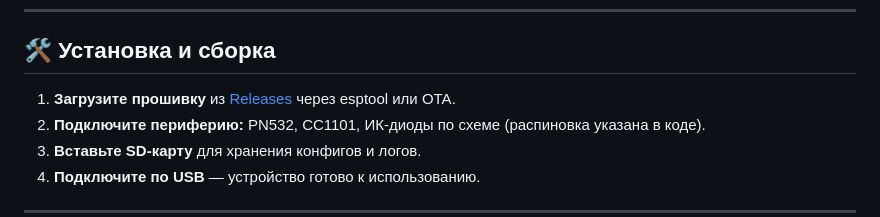
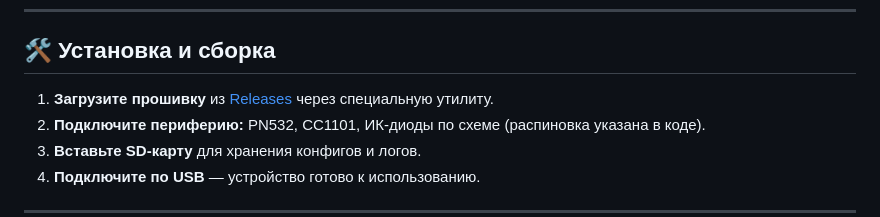
Before and after one commit to ESRHunter/ESP-Hunter, a Markdown page: README.md, the part around the change. Drawn GitHub-style.

```diff
--- a/README.md
+++ b/README.md
@@ -57,7 +57,7 @@
 
 ## 🛠 Установка и сборка
 
-1. **Загрузите прошивку** из [Releases](https://github.com/ESRHunter/ESP-Hunter/releases) через esptool или OTA.
+1. **Загрузите прошивку** из [Releases](https://github.com/ESRHunter/ESP-Hunter/releases) через специальную утилиту.
 2. **Подключите периферию:** PN532, CC1101, ИК-диоды по схеме (распиновка указана в коде).
 3. **Вставьте SD-карту** для хранения конфигов и логов.
 4. **Подключите по USB** — устройство готово к использованию.
```
